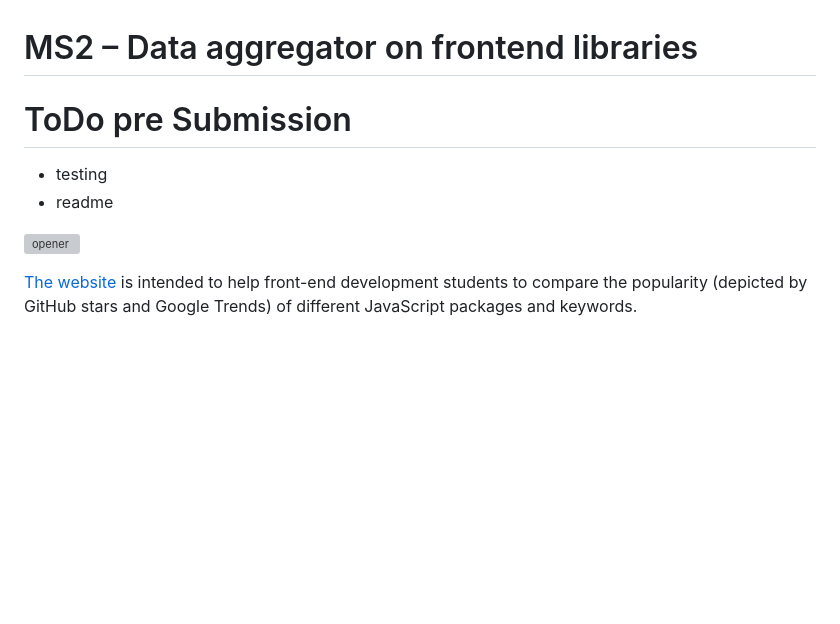
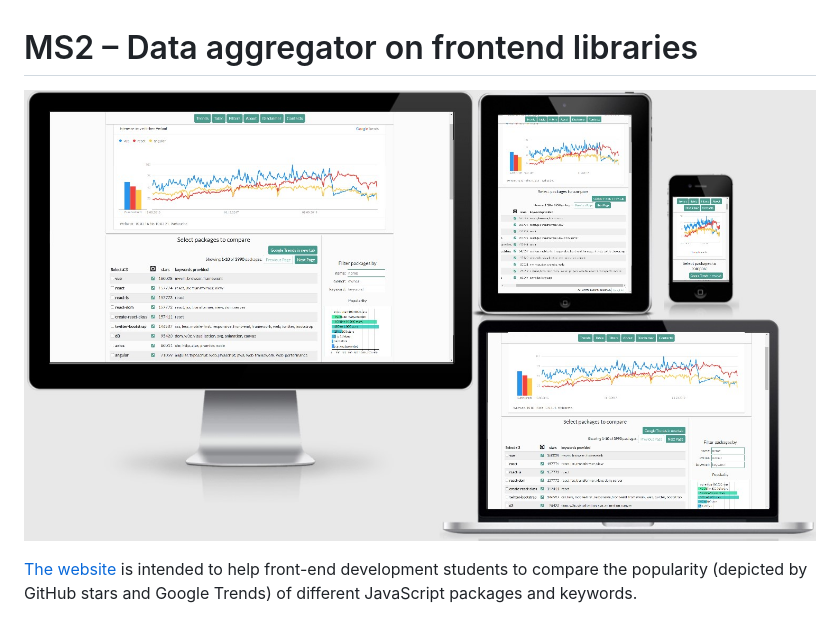
Before and after one commit to Kastobi/ci_ms2_aggregator, a Markdown page: README.md, the part around the change printed below. GitHub-like rendering; pictures changed too: readmeAssets/amIresponsive.jpg (added); blank space fills up the shorter version; grey boxes are pictures that could not be loaded.

Commit message:
add: am i responsive to readme

```diff
--- a/README.md
+++ b/README.md
@@ -1,10 +1,6 @@
 # MS2 – Data aggregator on frontend libraries
 
-# ToDo pre Submission
-- testing
-- readme
-
-![opener]()
+![opener](/readmeAssets/amIresponsive.jpg)
 
 [The website](https://apometricstk.github.io/ci_ms2_aggregator/) is intended to help front-end development students to
   compare the popularity (depicted by GitHub stars and Google Trends) of different JavaScript packages  and keywords.
```
Also changed, not shown: other parts of README.md (+2 -1 lines).
